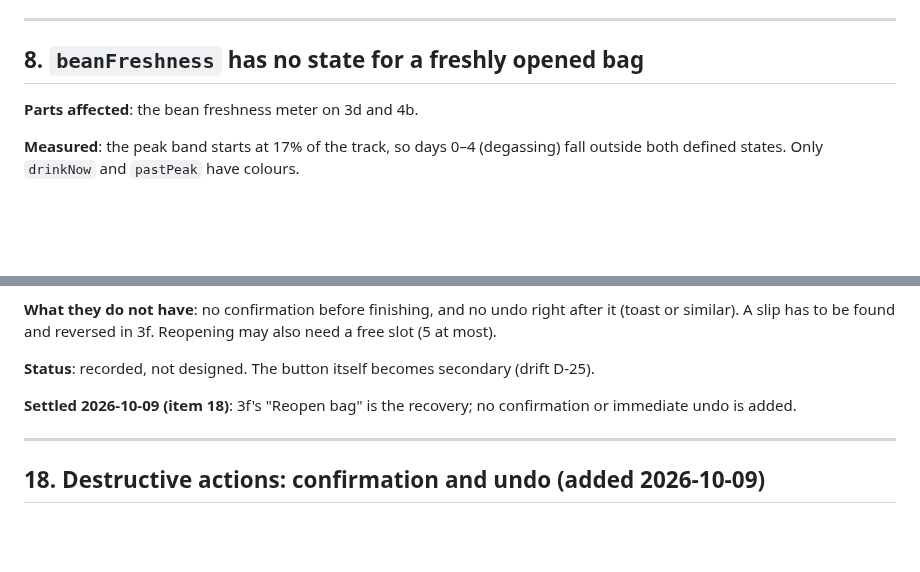
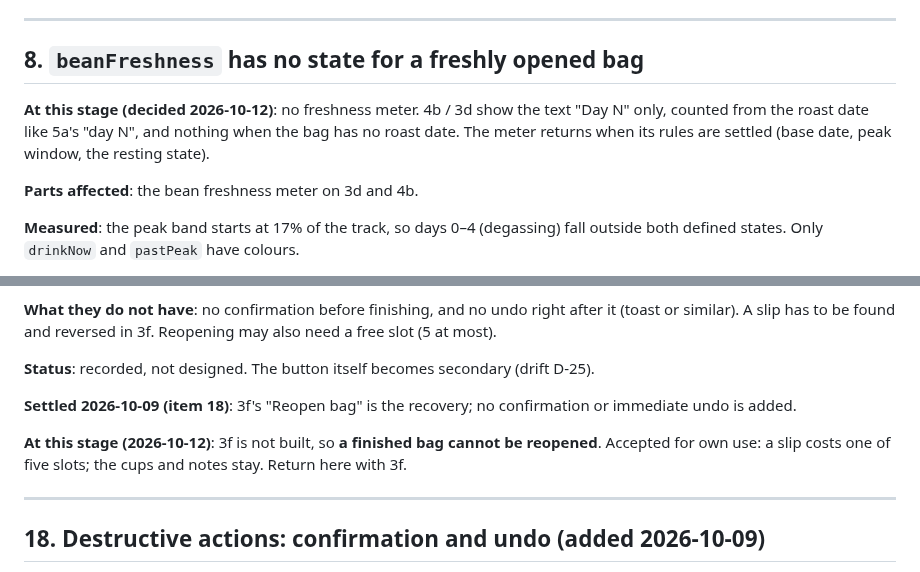
Before and after one commit to uryu-myao/MoreCoffee-App, a Markdown page: design/gaps.md, 2 parts joined by grey strips. GitHub-like rendering; blank space fills up the shorter version.

Commit message:
Docs: no freshness meter at this stage; no reopen without 3f
- gaps 8: 4b / 3d show "Day N" text only (from the roast date), no
  meter, until its rules are settled.
- gaps 17: without 3f a finished bag cannot be reopened; accepted for
  own use.

Co-Authored-By: Claude Opus 5.5 <noreply@anthropic.com>

```diff
--- a/design/gaps.md
+++ b/design/gaps.md
@@ -166,6 +166,8 @@ Plus, globally:
 ---
 
 ## 8. `beanFreshness` has no state for a freshly opened bag
+
+**At this stage (decided 2026-10-12)**: no freshness meter. 4b / 3d show the text "Day N" only, counted from the roast date like 5a's "day N", and nothing when the bag has no roast date. The meter returns when its rules are settled (base date, peak window, the resting state).
 
 **Parts affected**: the bean freshness meter on 3d and 4b.
 
@@ -354,6 +356,8 @@ Plus, globally:
 **Status**: recorded, not designed. The button itself becomes secondary (drift D-25).
 
 **Settled 2026-10-09 (item 18)**: 3f's "Reopen bag" is the recovery; no confirmation or immediate undo is added.
+
+**At this stage (2026-10-12)**: 3f is not built, so **a finished bag cannot be reopened**. Accepted for own use: a slip costs one of five slots; the cups and notes stay. Return here with 3f.
 
 ---
 
```
